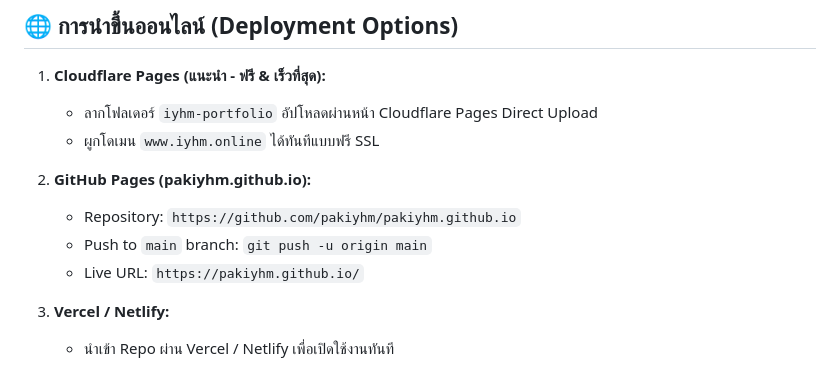
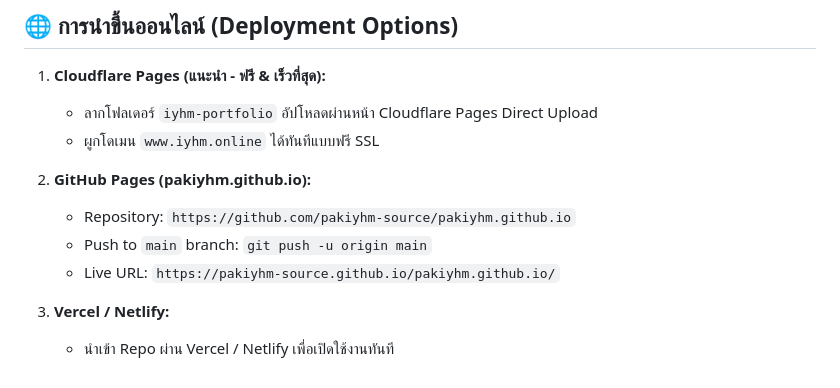
Before and after one commit to pakiyhm/pakiyhm.github.io, a Markdown page: README.md, the part around the change. Drawn GitHub-style.

Commit message:
Update remote reference to pakiyhm-source/pakiyhm.github.io

```diff
--- a/README.md
+++ b/README.md
@@ -51,9 +51,9 @@ npx serve .
    - ผูกโดเมน `www.iyhm.online` ได้ทันทีแบบฟรี SSL
 
 2. **GitHub Pages (pakiyhm.github.io):**
-   - Repository: `https://github.com/pakiyhm/pakiyhm.github.io`
+   - Repository: `https://github.com/pakiyhm-source/pakiyhm.github.io`
    - Push to `main` branch: `git push -u origin main`
-   - Live URL: `https://pakiyhm.github.io/`
+   - Live URL: `https://pakiyhm-source.github.io/pakiyhm.github.io/`
 
 3. **Vercel / Netlify:**
    - นำเข้า Repo ผ่าน Vercel / Netlify เพื่อเปิดใช้งานทันที
```
